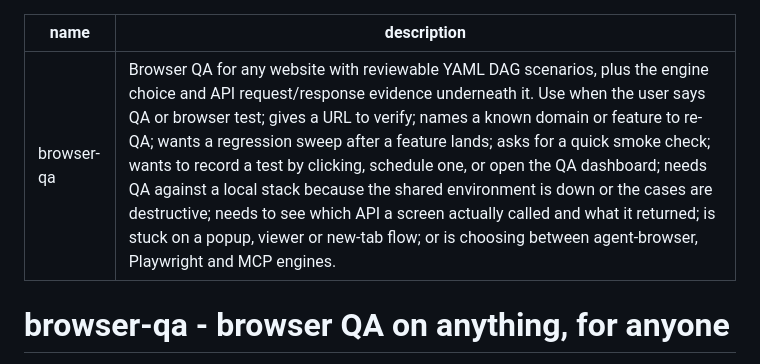
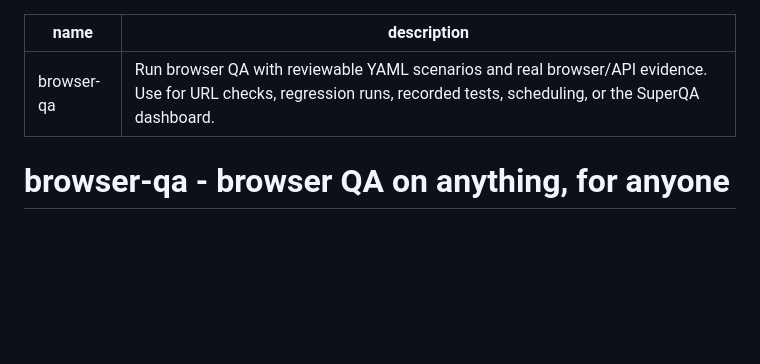
Before and after one commit to cskwork/browser-qa, a Markdown page: skills/browser-qa/SKILL.md, the part around the change. Drawn GitHub-style; blank space fills up the shorter version.

Commit message:
chore(skills): checkpoint Astra DRY/KISS improvement pass

```diff
--- a/skills/browser-qa/SKILL.md
+++ b/skills/browser-qa/SKILL.md
@@ -1,6 +1,6 @@
 ---
 name: browser-qa
-description: Browser QA for any website with reviewable YAML DAG scenarios, plus the engine choice and API request/response evidence underneath it. Use when the user says QA or browser test; gives a URL to verify; names a known domain or feature to re-QA; wants a regression sweep after a feature lands; asks for a quick smoke check; wants to record a test by clicking, schedule one, or open the QA dashboard; needs QA against a local stack because the shared environment is down or the cases are destructive; needs to see which API a screen actually called and what it returned; is stuck on a popup, viewer or new-tab flow; or is choosing between agent-browser, Playwright and MCP engines.
+description: Run browser QA with reviewable YAML scenarios and real browser/API evidence. Use for URL checks, regression runs, recorded tests, scheduling, or the SuperQA dashboard.
 ---
 
 # browser-qa - browser QA on anything, for anyone
```
Also changed, not shown: 1 other file.
